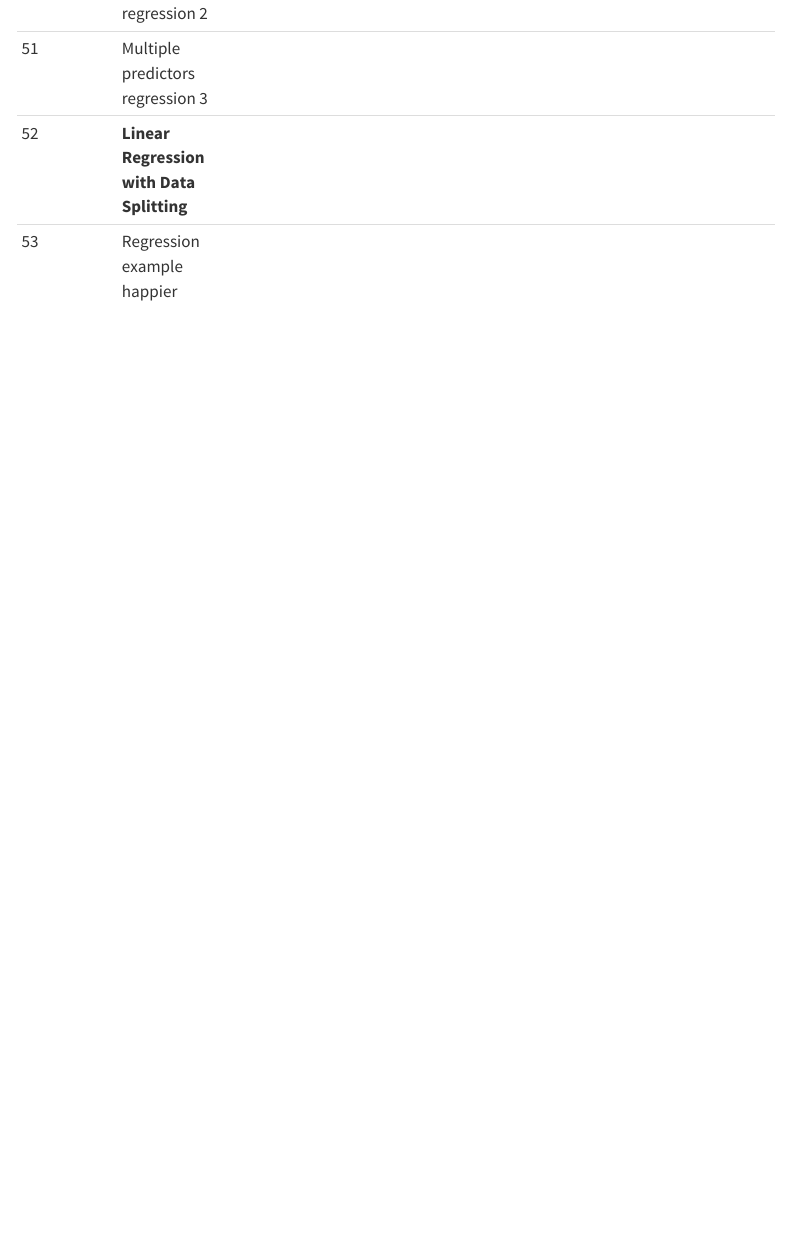
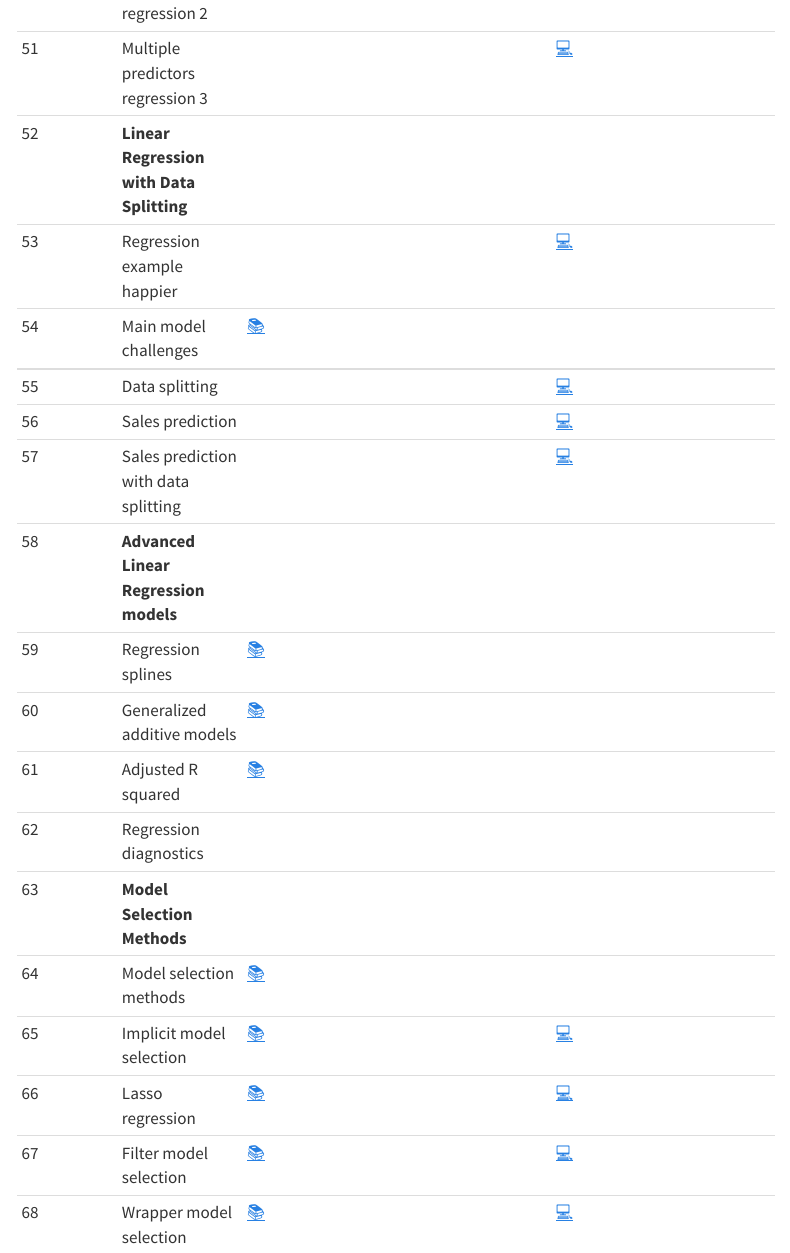
Before and after one commit to data-analytics-ws2324/website, a Quarto document (index.qmd): the page in a window 1100 px wide, from 3130 px down. Rendered offline with R 4.5, knitr and Pandoc in place of Quarto, with nearby package versions; menus at the side of the page are left out.

Commit message:
Update index.qmd

```diff
--- a/index.qmd
+++ b/index.qmd
@@ -64,4 +56,0 @@ Welcome to our course Data Analytics with Statistics! 👋
-|	50	|	Multiple predictors regression 2	|		|	<!--	NA	-->	|		|	<!--		-->	|		|
-|	51	|	Multiple predictors regression 3	|		|	<!--	NA	-->	|		|	<!--	[💻](https://colab.research.google.com/github/kirenz/lab-ims/blob/main/ims/08a-1-multiple.ipynb)	-->	|		|
-|	52	|	**Linear Regression with Data Splitting**	|		|	<!--		-->	|		|	<!--	[💻](https://colab.research.google.com/github/kirenz/lab-ims/blob/main/ims/08a-2-multiple.ipynb)	-->	|		|
-|	53	|	Regression example happier	|		|	<!--	[📑](https://docs.google.com/presentation/d/1ZrzKUPZqp7GlCAh4uFpXnvUW6kQTvUgD2G-YZ7B24aM/export/pdf)	-->	|		|	<!--	[💻](https://colab.research.google.com/github/kirenz/lab-ims/blob/main/ims/08a-3-multiple.ipynb)	-->	|		|
@@ -67,0 +64,19 @@ Welcome to our course Data Analytics with Statistics! 👋
+|	50	|	Multiple predictors regression 2	|		|	<!--	NA	-->	|		|		[💻](https://colab.research.google.com/github/kirenz/lab-ims/blob/main/ims/08a-2-multiple.ipynb)		|		|
+|	51	|	Multiple predictors regression 3	|		|	<!--	NA	-->	|		|		[💻](https://colab.research.google.com/github/kirenz/lab-ims/blob/main/ims/08a-3-multiple.ipynb)		|		|
+|	52	|	**Linear Regression with Data Splitting**	|		|	<!--		-->	|		|				|		|
+|	53	|	Regression example happier	|		|	<!--	[📑](https://docs.google.com/presentation/d/1ZrzKUPZqp7GlCAh4uFpXnvUW6kQTvUgD2G-YZ7B24aM/export/pdf)	-->	|		|		[💻](https://colab.research.google.com/github/kirenz/lab-models/blob/main/mr/happier-c.ipynb)		|		|
+|	54	|	Main model challenges	|	[📚](https://e-learning.hdm-stuttgart.de/moodle/pluginfile.php/430097/mod_resource/content/0/Hands%20on%20Machine%20Learning%2C%20Model%20Challenges.pdf)	|	<!--		-->	|		|	<!--		-->	|		|
+|	55	|	Data splitting	|		|	<!--	[📑](https://docs.google.com/presentation/d/16DAGzUTUzI_prncqDeZx2HhpNnM_xTOL_Na0xTaDeVk/export/pdf)	-->	|		|		[💻](https://colab.research.google.com/github/kirenz/lab-models/blob/main/mr/happier-splitting-c.ipynb)		|		|
+|	56	|	Sales prediction	|		|	<!--	[📑](https://docs.google.com/presentation/d/1CQUpb2fwezmni-GUeTsbxkE9ZekKK69eAzqKEdUBAm8/export/pdf)	-->	|		|		[💻](https://colab.research.google.com/github/kirenz/lab-altair/blob/main/ae/04-2-stacked-bar-chart-altair.ipynb)		|		|
+|	57	|	Sales prediction with data splitting	|		|	<!--	NA	-->	|		|		[💻](https://colab.research.google.com/github/kirenz/lab-altair/blob/main/ae/04-2-standardized-bar-chart-altair.ipynb)		|		|
+|	58	|	**Advanced Linear Regression models**	|		|	<!--		-->	|		|	<!--		-->	|		|
+|	59	|	Regression splines	|	[📚](https://www.statlearning.com/)	|	<!--	NA	-->	|		|	<!--	[💻](https://colab.research.google.com/github/kirenz/notebooks/blob/main/ims/copy/99-1-splines.ipynb)	-->	|		|
+|	60	|	Generalized additive models	|	[📚](https://www.statlearning.com/)	|	<!--	NA	-->	|		|	<!--	[💻](https://colab.research.google.com/github/kirenz/notebooks/blob/main/ims/copy/99-1-gam.ipynb)	-->	|		|
+|	61	|	Adjusted R squared	|	[📚](https://openintro-ims.netlify.app/model-mlr.html#adjusted-r-squared)	|	<!--	[📑](https://docs.google.com/presentation/d/17l_8tVrVxyZRBZylkHa4J4ACCgp43gIqVgBQ5tuB9KM/export/pdf)	-->	|		|	<!--		-->	|		|
+|	62	|	Regression diagnostics	|		|	<!--	NA	-->	|		|	<!--	[💻](https://colab.research.google.com/github/kirenz/notebooks/blob/main/ims/copy/99-1-diagnostics-c.ipynb)	-->	|		|
+|	63	|	**Model Selection Methods**	|		|	<!--		-->	|		|	<!--		-->	|		|
+|	64	|	Model selection methods	|	[📚](http://www.feat.engineering/selection.html)	|	<!--	[📑](https://docs.google.com/presentation/d/1nosMLlMYxQ6gMw9betZ9AL6z8sHGqM7s9jL-Mf0VnXo/export/pdf)	-->	|		|	<!--		-->	|		|
+|	65	|	Implicit model selection	|	[📚](https://www.statlearning.com/)	|	<!--	NA	-->	|		|		[💻](https://colab.research.google.com/github/kirenz/lab-ims/blob/main/ims/08d-1-implicit.ipynb)		|		|
+|	66	|	Lasso regression	|	[📚](https://www.statlearning.com/)	|	<!--	NA	-->	|		|		[💻](https://colab.research.google.com/github/kirenz/notebooks/blob/main/ims/copy/99-1-lasso-c.ipynb)		|		|
+|	67	|	Filter model selection	|	[📚](http://www.feat.engineering/selection.html)	|	<!--	NA	-->	|		|		[💻](https://colab.research.google.com/github/kirenz/lab-ims/blob/main/ims/08d-2-filter.ipynb)		|		|
+|	68	|	Wrapper model selection	|	[📚](http://www.feat.engineering/selection.html)	|	<!--	NA	-->	|		|		[💻](https://colab.research.google.com/github/kirenz/lab-ims/blob/main/ims/08d-3-wrapper.ipynb)		|		|
```
Also changed, not shown: index.qmd (14 more changed lines).
